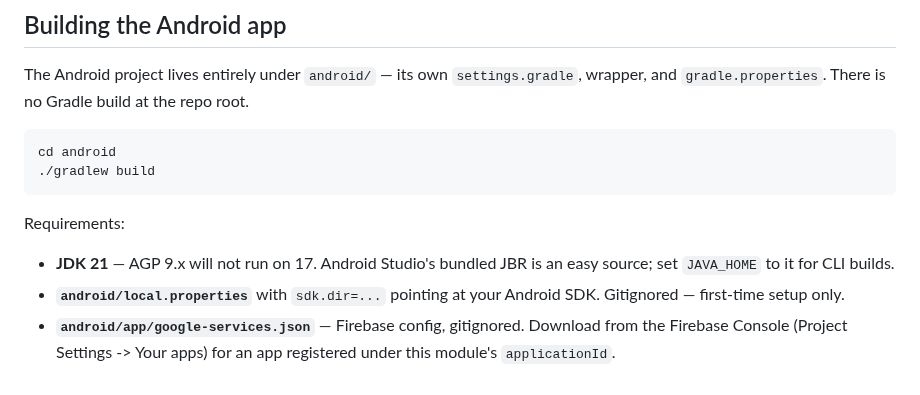
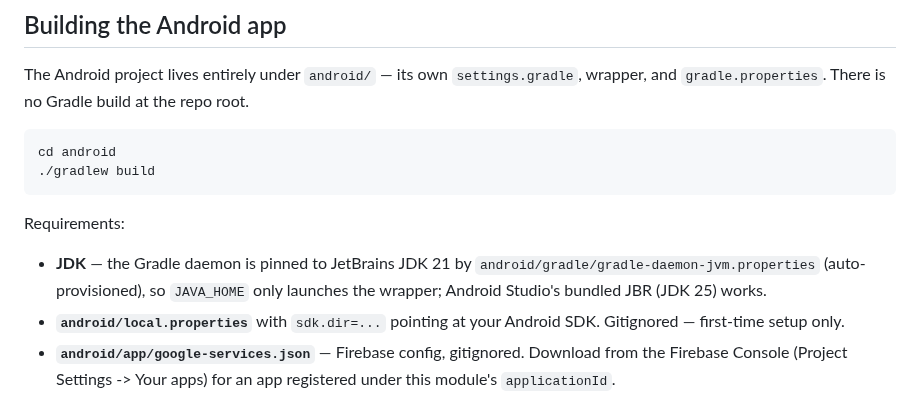
Before and after one commit to johnjanthony/Switchboard, a Markdown page: CLAUDE.md, the part around the change. GitHub-like rendering.

Commit message:
CLAUDE.md: the Gradle daemon JDK is pinned, so any JAVA_HOME launches the Android build

```diff
--- a/CLAUDE.md
+++ b/CLAUDE.md
@@ -140,7 +140,7 @@ cd android
 
 Requirements:
 
-- **JDK 21** — AGP 9.x will not run on 17. Android Studio's bundled JBR is an easy source; set `JAVA_HOME` to it for CLI builds.
+- **JDK** — the Gradle daemon is pinned to JetBrains JDK 21 by `android/gradle/gradle-daemon-jvm.properties` (auto-provisioned), so `JAVA_HOME` only launches the wrapper; Android Studio's bundled JBR (JDK 25) works.
 - **`android/local.properties`** with `sdk.dir=...` pointing at your Android SDK. Gitignored — first-time setup only.
 - **`android/app/google-services.json`** — Firebase config, gitignored. Download from the Firebase Console (Project Settings -> Your apps) for an app registered under this module's `applicationId`.
 - **Android Studio**: open the `android/` directory (NOT the repo root) as the project.
```
